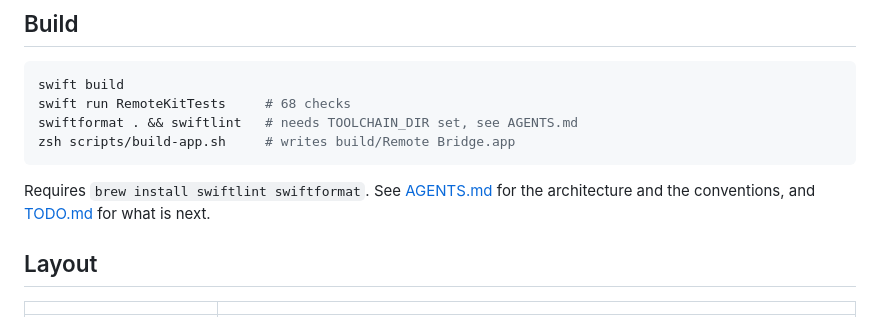
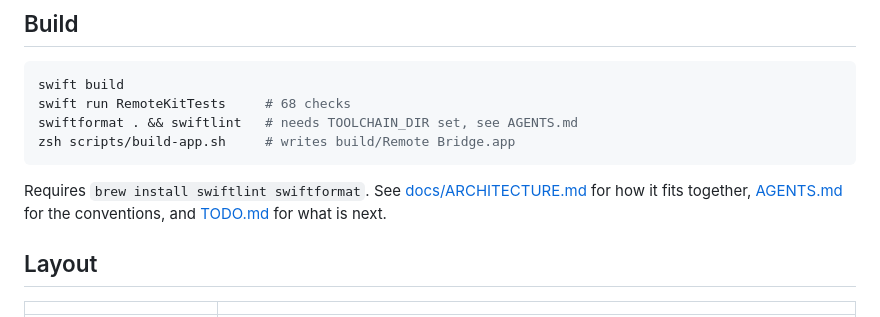
Before and after one commit to techwithanirudh/remotely, a Markdown page: README.md, the part around the change. Rendered like a GitHub page.

Commit message:
docs: add an architecture note

````diff
--- a/README.md
+++ b/README.md
@@ -76,8 +76,10 @@ swiftformat . && swiftlint   # needs TOOLCHAIN_DIR set, see AGENTS.md
 zsh scripts/build-app.sh     # writes build/Remote Bridge.app
 ```
 
-Requires `brew install swiftlint swiftformat`. See [AGENTS.md](AGENTS.md) for
-the architecture and the conventions, and [TODO.md](TODO.md) for what is next.
+Requires `brew install swiftlint swiftformat`. See
+[docs/ARCHITECTURE.md](docs/ARCHITECTURE.md) for how it fits together,
+[AGENTS.md](AGENTS.md) for the conventions, and [TODO.md](TODO.md) for what is
+next.
 
 ## Layout
 
````
Also changed, not shown: docs/ARCHITECTURE.md (added, +106 -0 lines).
